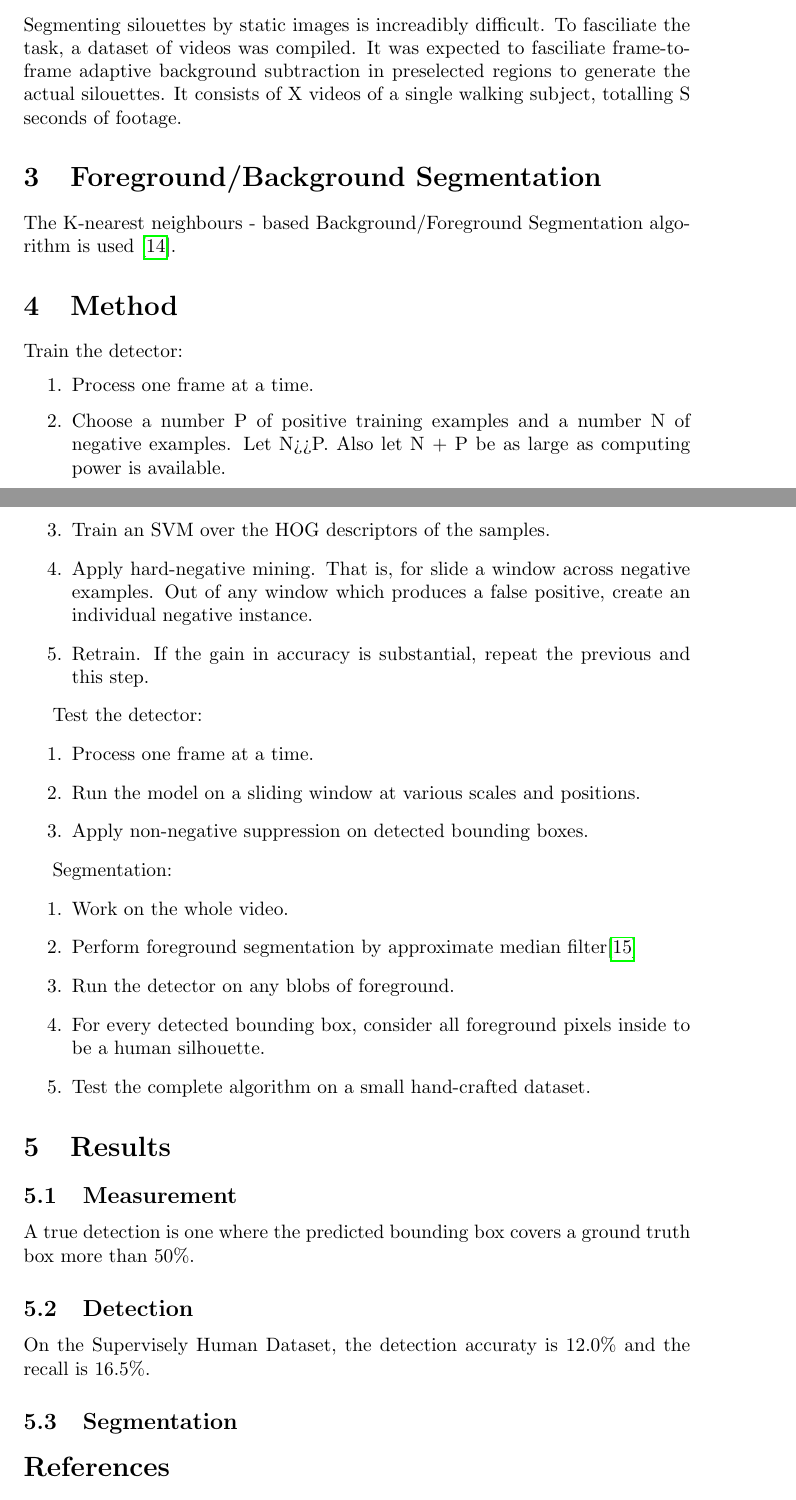
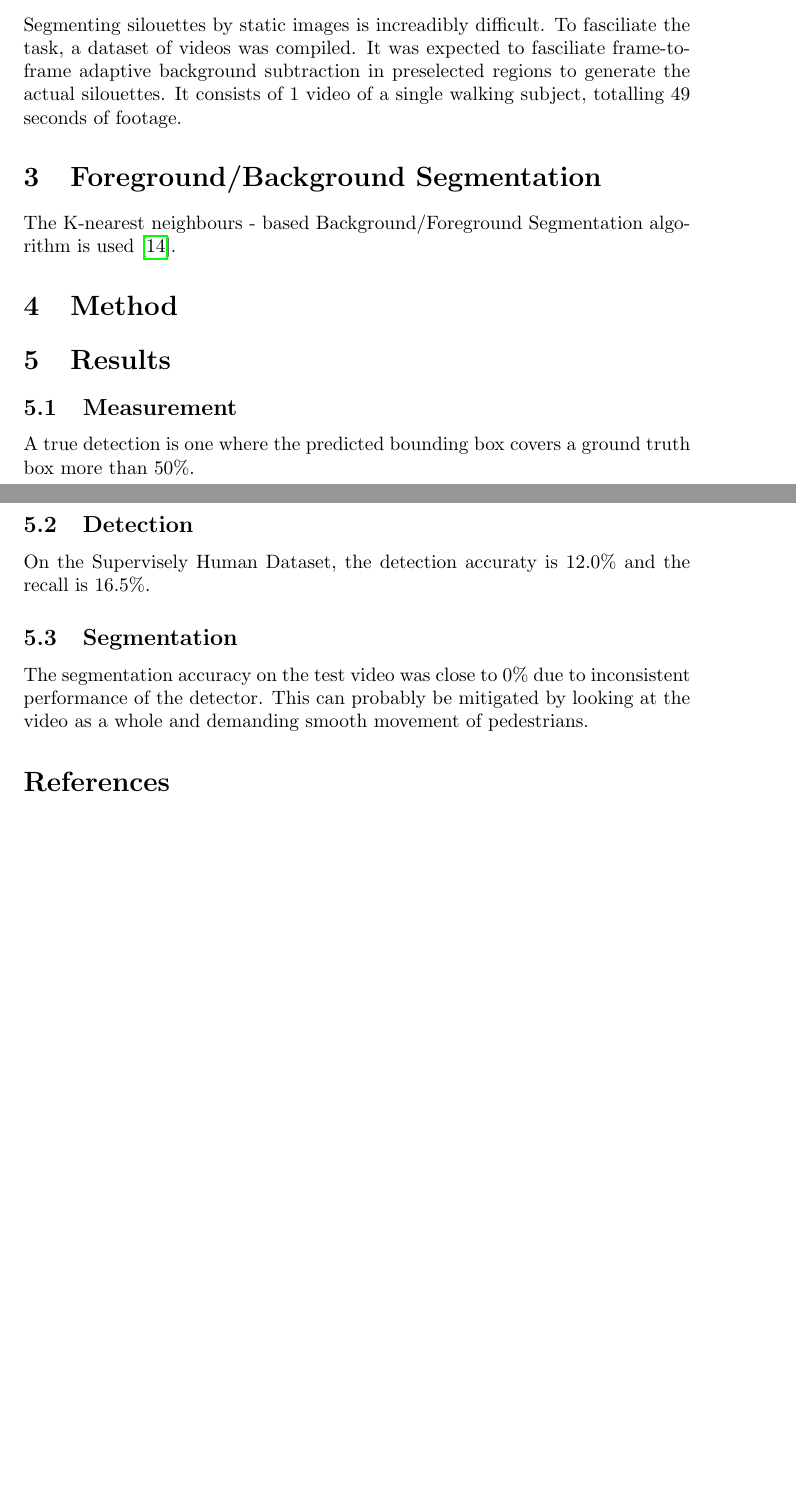
Before and after one commit to MiroslavVitkov/silhouette, a LaTeX paper (doc/report.tex): two parts of pages 3 and 4 of 6 before the commit and two parts of pages 3 and 4 of 5 after it, joined at a grey line, cut so that both start at the same text, the shorter picture padded with empty space. Compiled offline with pdfLaTeX.

Commit message:
[doc] Deleted section 'Method'. We are not doing anything like it.

```diff
--- a/doc/report.tex
+++ b/doc/report.tex
@@ -9,7 +9,7 @@
 
 
 \bibliography{report}
-\title{Human silhouette segmentation in unconstrained videos}
+\title{Human silhouette segmentation in videos}
 \author{Miroslav Vitkov \\ sir.vorac@gmail.com}
 
 
@@ -72,7 +72,7 @@ compare it to COCO's segmented siloutettes:
 Segmenting silouettes by static images is increadibly difficult.
 To fasciliate the task, a dataset of videos was compiled.
 It was expected to fasciliate frame-to-frame adaptive background subtraction in preselected regions to generate the actual silouettes.
-It consists of X videos of a single walking subject, totalling S seconds of footage.
+It consists of 1 video of a single walking subject, totalling 49 seconds of footage.
 
 
 \section{Foreground/Background Segmentation}
@@ -80,30 +80,6 @@ The K-nearest neighbours - based Background/Foreground Segmentation algorithm is
 
 
 \section{Method}
-Train the detector:
-\begin{enumerate}
-\item{Process one frame at a time.}
-\item{Choose a number P of positive training examples and a number N of negative examples. Let N>>P. Also let N + P be as large as computing power is available.}
-\item{Train an SVM over the HOG descriptors of the samples.}
-\item{Apply hard-negative mining. That is, for slide a window across negative examples. Out of any window which produces a false positive, create an individual negative instance.}
-\item{Retrain. If the gain in accuracy is substantial, repeat the previous and this step.}
-\end{enumerate}
-
-Test the detector:
-\begin{enumerate}
-\item{Process one frame at a time.}
-\item{Run the model on a sliding window at various scales and positions.}
-\item{Apply non-negative suppression on detected bounding boxes.}
-\end{enumerate}
-
-Segmentation:
-\begin{enumerate}
-\item{Work on the whole video.}
-\item{Perform foreground segmentation by approximate median filter\cite{amf}}
-\item{Run the detector on any blobs of foreground.}
-\item{For every detected bounding box, consider all foreground pixels inside to be a human silhouette.}
-\item{Test the complete algorithm on a small hand-crafted dataset.}
-\end{enumerate}
 
 
 \section{Results}
@@ -114,7 +90,8 @@ A true detection is one where the predicted bounding box covers a ground truth b
 On the Supervisely Human Dataset, the detection accuraty is 12.0\% and the recall is 16.5\%.
 
 \subsection{Segmentation}
-
+The segmentation accuracy on the test video was close to 0\% due to inconsistent performance of the detector.
+This can probably be mitigated by looking at the video as a whole and demanding smooth movement of pedestrians.
 
 \printbibliography
 
```
Also changed, not shown: doc/report.tex (2 more changed lines).
